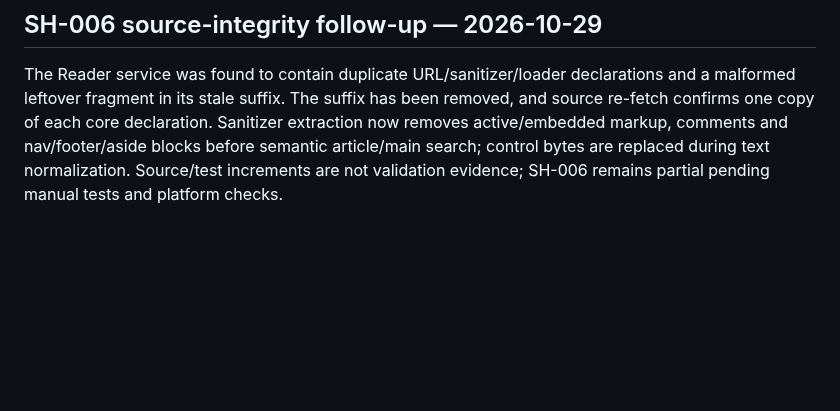
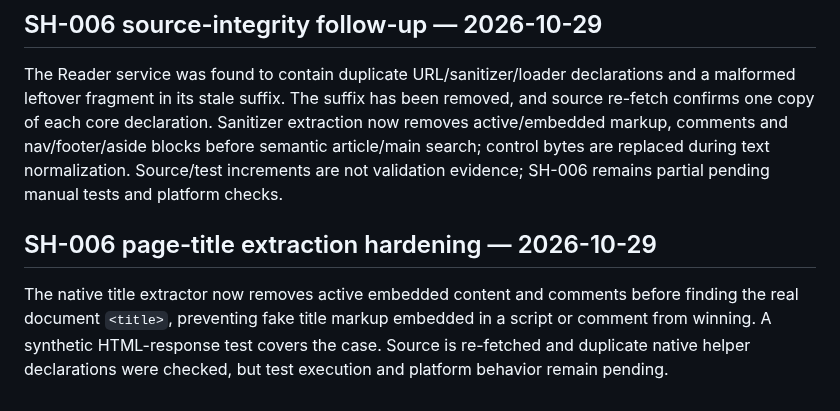
Before and after one commit to senorita-ai0/StashHive, a Markdown page: docs/roadmap.md, the part around the change. GitHub-like rendering; blank space fills up the shorter version.

Commit message:
docs: record reader document-title safety

```diff
--- a/docs/roadmap.md
+++ b/docs/roadmap.md
@@ -1645,3 +1645,8 @@ The lightweight reader sanitizer now strips embedded active blocks and comments
 ## SH-006 source-integrity follow-up — 2026-10-29
 
 The Reader service was found to contain duplicate URL/sanitizer/loader declarations and a malformed leftover fragment in its stale suffix. The suffix has been removed, and source re-fetch confirms one copy of each core declaration. Sanitizer extraction now removes active/embedded markup, comments and nav/footer/aside blocks before semantic article/main search; control bytes are replaced during text normalization. Source/test increments are not validation evidence; SH-006 remains partial pending manual tests and platform checks.
+
+
+## SH-006 page-title extraction hardening — 2026-10-29
+
+The native title extractor now removes active embedded content and comments before finding the real document `<title>`, preventing fake title markup embedded in a script or comment from winning. A synthetic HTML-response test covers the case. Source is re-fetched and duplicate native helper declarations were checked, but test execution and platform behavior remain pending.
```
